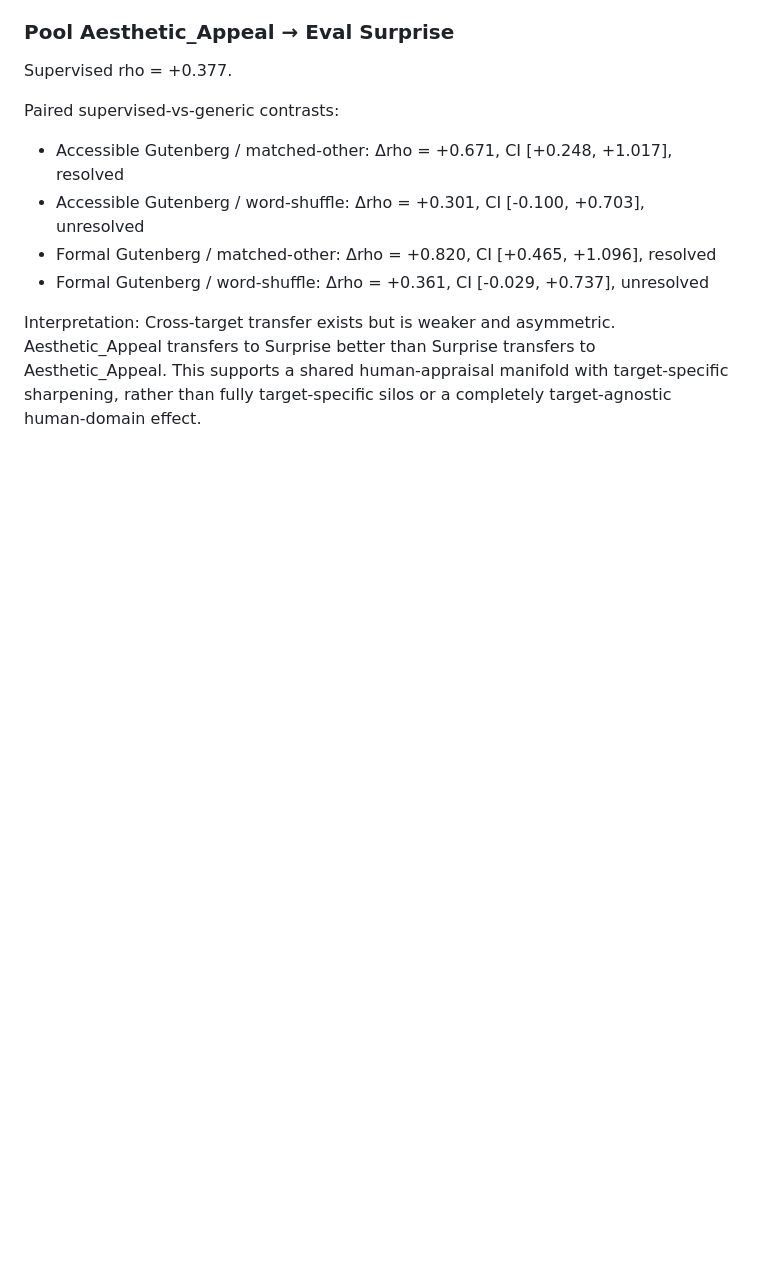
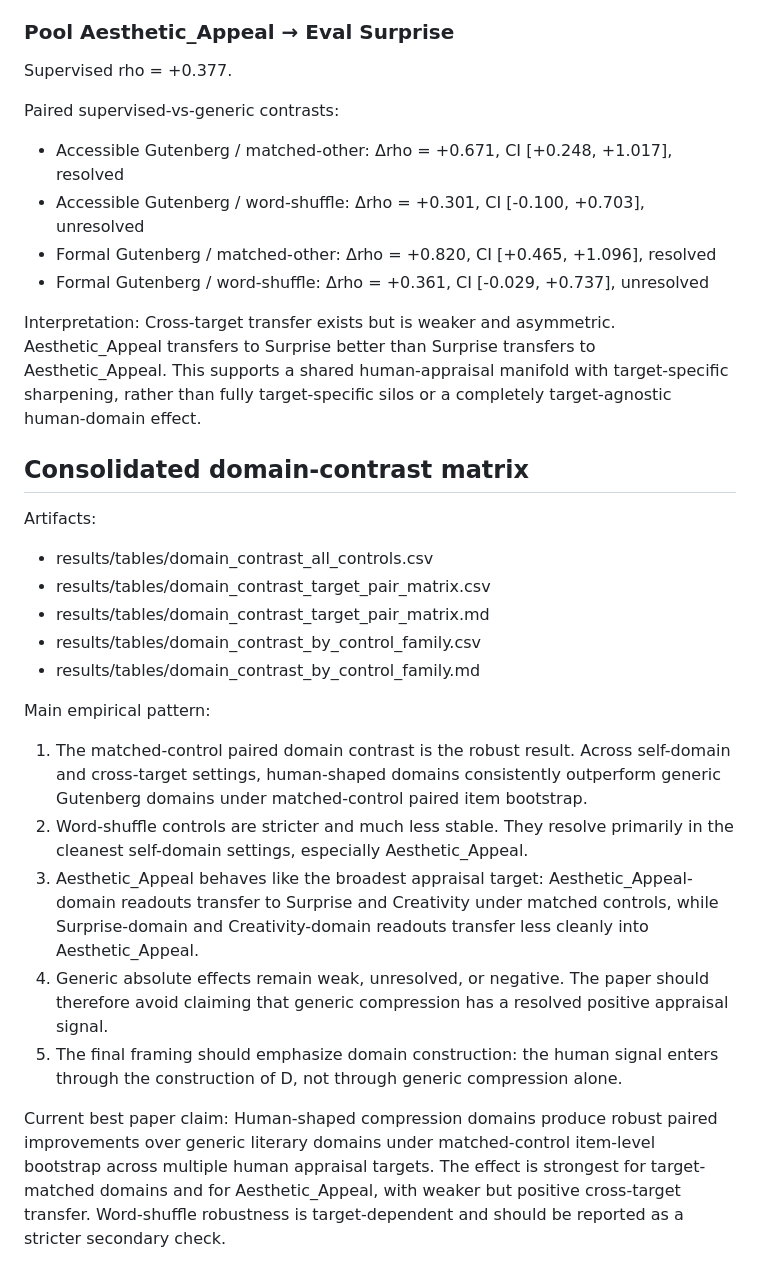
Before and after one commit to Eduardo1100/poemforge-paper, a Markdown page: docs/experiment_notes/domain_contrast_followups.md, the part around the change. GitHub-like rendering; blank space fills up the shorter version.

Commit message:
record consolidated domain contrast interpretation

```diff
--- a/docs/experiment_notes/domain_contrast_followups.md
+++ b/docs/experiment_notes/domain_contrast_followups.md
@@ -101,3 +101,22 @@ Paired supervised-vs-generic contrasts:
 
 Interpretation:
 Cross-target transfer exists but is weaker and asymmetric. Aesthetic_Appeal transfers to Surprise better than Surprise transfers to Aesthetic_Appeal. This supports a shared human-appraisal manifold with target-specific sharpening, rather than fully target-specific silos or a completely target-agnostic human-domain effect.
+
+## Consolidated domain-contrast matrix
+
+Artifacts:
+- results/tables/domain_contrast_all_controls.csv
+- results/tables/domain_contrast_target_pair_matrix.csv
+- results/tables/domain_contrast_target_pair_matrix.md
+- results/tables/domain_contrast_by_control_family.csv
+- results/tables/domain_contrast_by_control_family.md
+
+Main empirical pattern:
+1. The matched-control paired domain contrast is the robust result. Across self-domain and cross-target settings, human-shaped domains consistently outperform generic Gutenberg domains under matched-control paired item bootstrap.
+2. Word-shuffle controls are stricter and much less stable. They resolve primarily in the cleanest self-domain settings, especially Aesthetic_Appeal.
+3. Aesthetic_Appeal behaves like the broadest appraisal target: Aesthetic_Appeal-domain readouts transfer to Surprise and Creativity under matched controls, while Surprise-domain and Creativity-domain readouts transfer less cleanly into Aesthetic_Appeal.
+4. Generic absolute effects remain weak, unresolved, or negative. The paper should therefore avoid claiming that generic compression has a resolved positive appraisal signal.
+5. The final framing should emphasize domain construction: the human signal enters through the construction of D, not through generic compression alone.
+
+Current best paper claim:
+Human-shaped compression domains produce robust paired improvements over generic literary domains under matched-control item-level bootstrap across multiple human appraisal targets. The effect is strongest for target-matched domains and for Aesthetic_Appeal, with weaker but positive cross-target transfer. Word-shuffle robustness is target-dependent and should be reported as a stricter secondary check.
```
